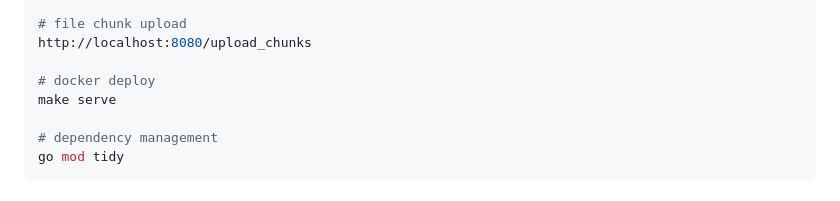
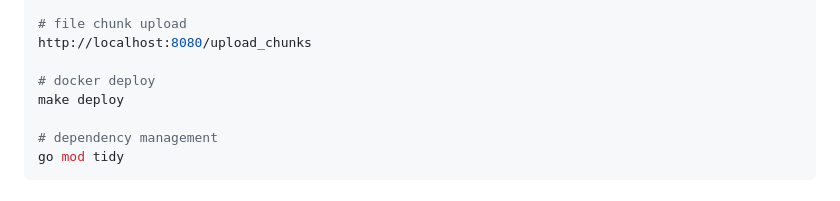
Before and after one commit to freeshineit/gin_router_web, a Markdown page: README.md, the part around the change. Drawn GitHub-style.

Commit message:
docs: update docker deploy

```diff
--- a/README.md
+++ b/README.md
@@ -44,7 +44,7 @@ http://localhost:8080/
 http://localhost:8080/upload_chunks
 
 # docker deploy
-make serve
+make deploy
 
 # dependency management
 go mod tidy
```
